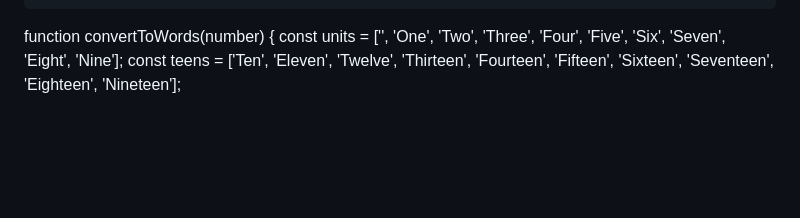
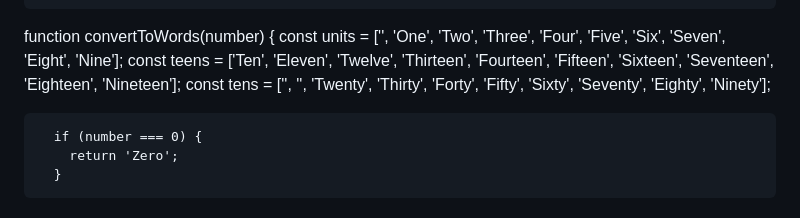
Before and after one commit to Kumar44developer/Cash-Calculator, a Markdown page: temp.md, the part around the change. Drawn GitHub-style; blank space fills up the shorter version.

Commit message:
Defined tens array and handle zero case in convertToWords

```diff
--- a/temp.md
+++ b/temp.md
@@ -291,3 +291,8 @@ document.addEventListener('DOMContentLoaded', () => {
    function convertToWords(number) {
       const units = ['', 'One', 'Two', 'Three', 'Four', 'Five', 'Six', 'Seven', 'Eight', 'Nine'];
       const teens = ['Ten', 'Eleven', 'Twelve', 'Thirteen', 'Fourteen', 'Fifteen', 'Sixteen', 'Seventeen', 'Eighteen', 'Nineteen'];
+      const tens = ['', '', 'Twenty', 'Thirty', 'Forty', 'Fifty', 'Sixty', 'Seventy', 'Eighty', 'Ninety'];
+
+      if (number === 0) {
+        return 'Zero';
+      }
```
